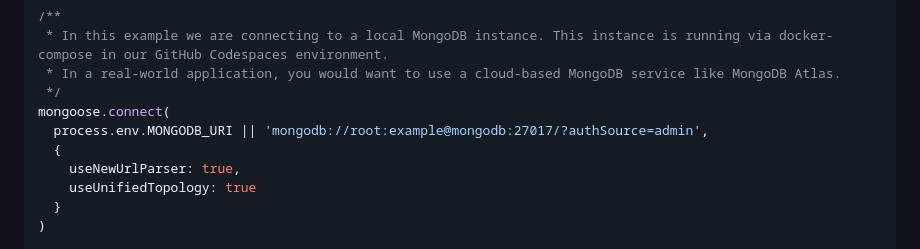
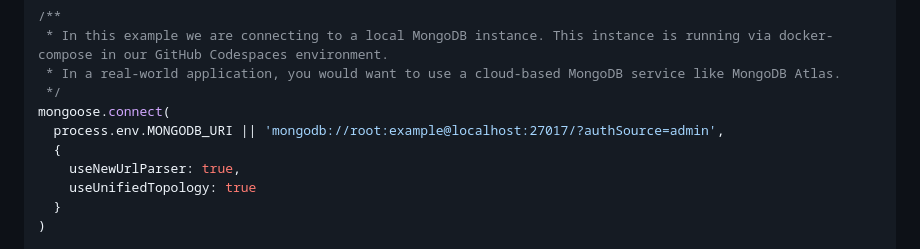
Before and after one commit to yuvaraj55555/yuvaraj-is-5600-week-05, a Markdown page: README.md, the part around the change. Drawn GitHub-style.

```diff
--- a/README.md
+++ b/README.md
@@ -52,7 +52,7 @@ const mongoose = require('mongoose')
  * In a real-world application, you would want to use a cloud-based MongoDB service like MongoDB Atlas.
  */
 mongoose.connect(
-  process.env.MONGODB_URI || 'mongodb://root:example@mongodb:27017/?authSource=admin',
+  process.env.MONGODB_URI || 'mongodb://root:example@localhost:27017/?authSource=admin',
   {
     useNewUrlParser: true,
     useUnifiedTopology: true
```
